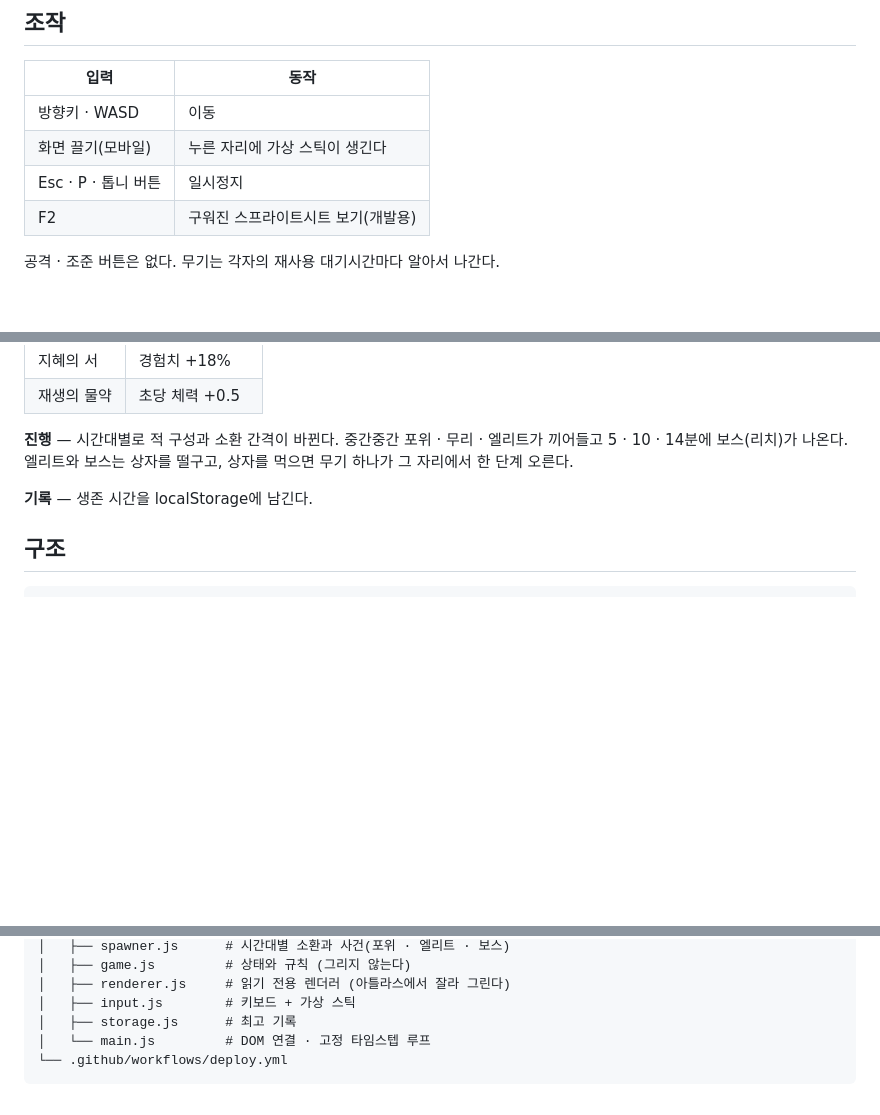
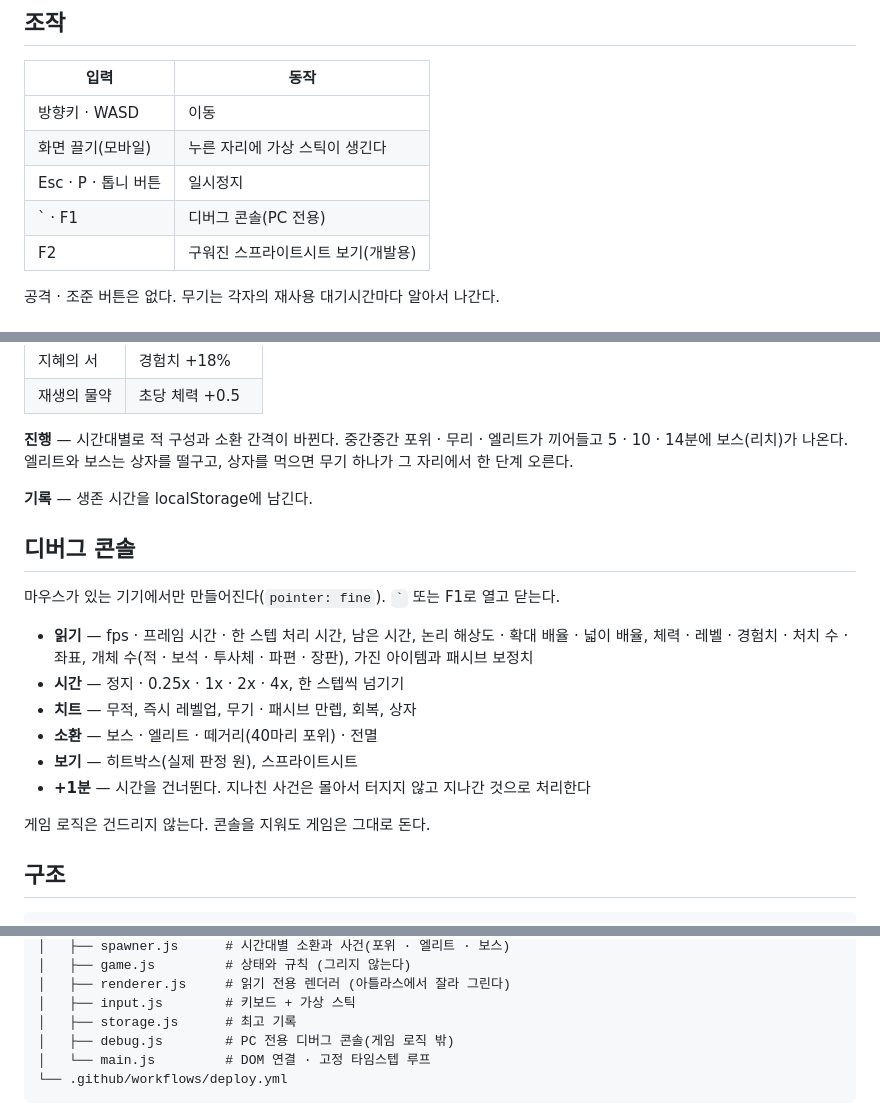
Before and after one commit to dhlee0903/arcane-survival, a Markdown page: README.md, 3 parts joined by grey strips. Drawn GitHub-style; blank space fills up the shorter version.

````diff
--- a/README.md
+++ b/README.md
@@ -27,6 +27,7 @@ python -m http.server 8000
 | 방향키 · WASD | 이동 |
 | 화면 끌기(모바일) | 누른 자리에 가상 스틱이 생긴다 |
 | Esc · P · 톱니 버튼 | 일시정지 |
+| ` · F1 | 디버그 콘솔(PC 전용) |
 | F2 | 구워진 스프라이트시트 보기(개발용) |
 
 공격 · 조준 버튼은 없다. 무기는 각자의 재사용 대기시간마다 알아서 나간다.
@@ -75,6 +76,21 @@ python -m http.server 8000
 
 **기록** — 생존 시간을 localStorage에 남긴다.
 
+## 디버그 콘솔
+
+마우스가 있는 기기에서만 만들어진다(`pointer: fine`). `` ` `` 또는 F1로 열고 닫는다.
+
+- **읽기** — fps · 프레임 시간 · 한 스텝 처리 시간, 남은 시간, 논리 해상도 · 확대 배율 ·
+  넓이 배율, 체력 · 레벨 · 경험치 · 처치 수 · 좌표, 개체 수(적 · 보석 · 투사체 · 파편 · 장판),
+  가진 아이템과 패시브 보정치
+- **시간** — 정지 · 0.25x · 1x · 2x · 4x, 한 스텝씩 넘기기
+- **치트** — 무적, 즉시 레벨업, 무기 · 패시브 만렙, 회복, 상자
+- **소환** — 보스 · 엘리트 · 떼거리(40마리 포위) · 전멸
+- **보기** — 히트박스(실제 판정 원), 스프라이트시트
+- **+1분** — 시간을 건너뛴다. 지나친 사건은 몰아서 터지지 않고 지나간 것으로 처리한다
+
+게임 로직은 건드리지 않는다. 콘솔을 지워도 게임은 그대로 돈다.
+
 ## 구조
 
 ```
@@ -92,6 +108,7 @@ arcane-survival/
 │   ├── renderer.js     # 읽기 전용 렌더러 (아틀라스에서 잘라 그린다)
 │   ├── input.js        # 키보드 + 가상 스틱
 │   ├── storage.js      # 최고 기록
+│   ├── debug.js        # PC 전용 디버그 콘솔(게임 로직 밖)
 │   └── main.js         # DOM 연결 · 고정 타임스텝 루프
 └── .github/workflows/deploy.yml
 ```
````
Also changed, not shown: DEVLOG.md (+22 -0 lines).
